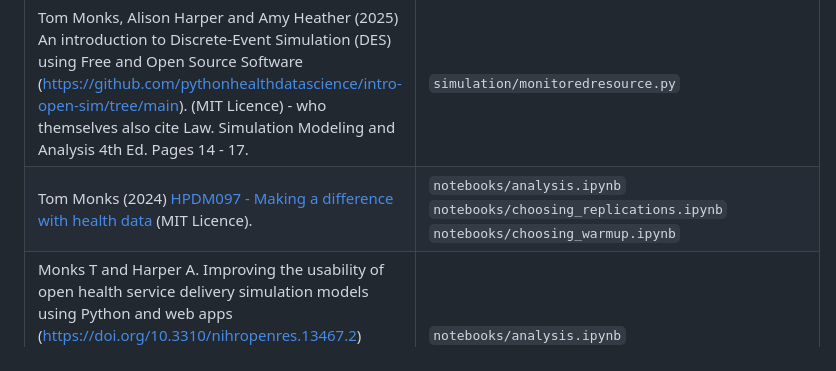
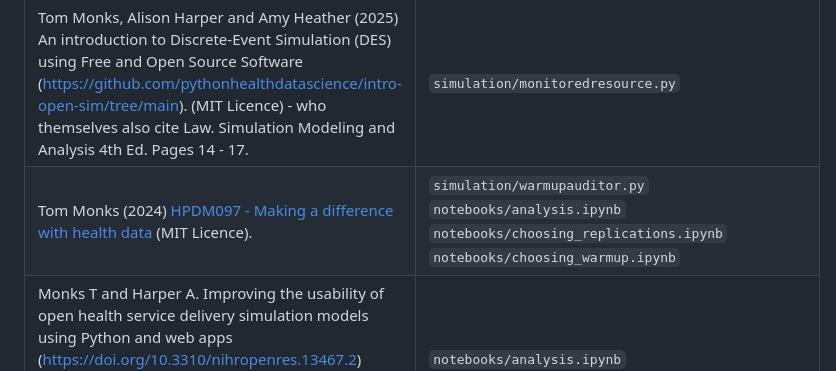
Before and after one commit to pythonhealthdatascience/pydesrap_mms, a Markdown page: README.md, the part around the change. Rendered like a GitHub page.

Commit message:
feat/refactor(auditor): switch from time series inspection to WarmupAuditor (#85)

```diff
--- a/README.md
+++ b/README.md
@@ -195,7 +195,7 @@ This repository was developed with thanks to several others sources. These are a
 | Sammi Rosser and Dan Chalk (2024) HSMA - the little book of DES (https://github.com/hsma-programme/hsma6_des_book) (MIT Licence) | `simulation/model.py`<br>`simulation/patient.py`<br>`simulation/runner.py`<br>`notebooks/choosing_cores.ipynb` |
 | Tom Monks (2025) sim-tools: tools to support the Discrete-Event Simulation process in python (https://github.com/TomMonks/sim-tools) (MIT Licence)<br>Who themselves cite Hoad, Robinson, & Davies (2010). Automated selection of the number of replications for a discrete-event simulation (https://www.jstor.org/stable/40926090), and Knuth. D "The Art of Computer Programming" Vol 2. 2nd ed. Page 216. | `simulation/confidence_interval_method.py`<br>`simulation/onlinestatistics.py`<br>`simulation/plotly_confidence_interval_method.py`<br>`simulation/replicationsalgorithm.py`<br>`simulation/replicationtabulizer.py`<br>`notebooks/choosing_replications.ipynb` |
 | Tom Monks, Alison Harper and Amy Heather (2025) An introduction to Discrete-Event Simulation (DES) using Free and Open Source Software (https://github.com/pythonhealthdatascience/intro-open-sim/tree/main). (MIT Licence) - who themselves also cite Law. Simulation Modeling and Analysis 4th Ed. Pages 14 - 17. | `simulation/monitoredresource.py` |
-| Tom Monks (2024) [HPDM097 - Making a difference with health data](https://github.com/health-data-science-OR/stochastic_systems) (MIT Licence). | `notebooks/analysis.ipynb`<br>`notebooks/choosing_replications.ipynb`<br>`notebooks/choosing_warmup.ipynb` |
+| Tom Monks (2024) [HPDM097 - Making a difference with health data](https://github.com/health-data-science-OR/stochastic_systems) (MIT Licence). | `simulation/warmupauditor.py`<br>`notebooks/analysis.ipynb`<br>`notebooks/choosing_replications.ipynb`<br>`notebooks/choosing_warmup.ipynb` |
 | Monks T and Harper A. Improving the usability of open health service delivery simulation models using Python and web apps (https://doi.org/10.3310/nihropenres.13467.2) [version 2; peer review: 3 approved]. NIHR Open Res 2023, 3:48.<br>Who themselves cite a [Stack Overflow](https://stackoverflow.com/questions/59406167/plotly-how-to-filter-a-pandas-dataframe-using-a-dropdown-menu) post. | `notebooks/analysis.ipynb` |
 
 ### Funding
```
Also changed, not shown: outputs/choose_param_time_series.png (deleted), outputs/choose_warmup_patients_in_system.png (added), outputs/choose_warmup_queue_length.png (added), outputs/choose_warmup_time_in_system.png (added), outputs/choose_warmup_utilisation.png (added), outputs/choose_warmup_wait_time.png (added), 6 other files.
